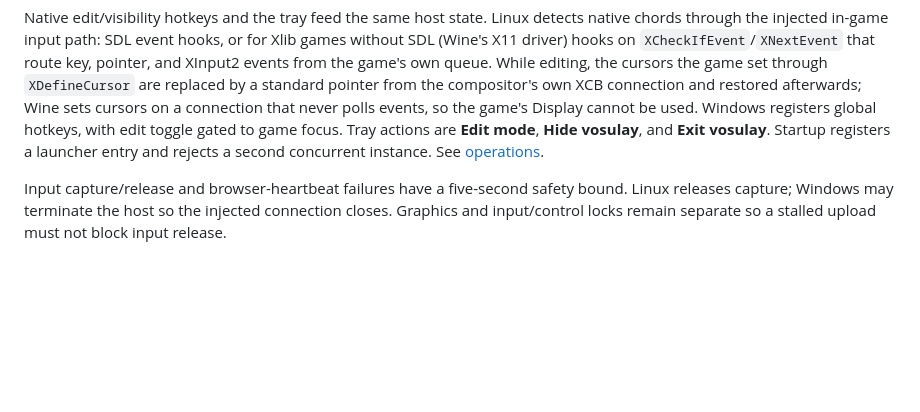
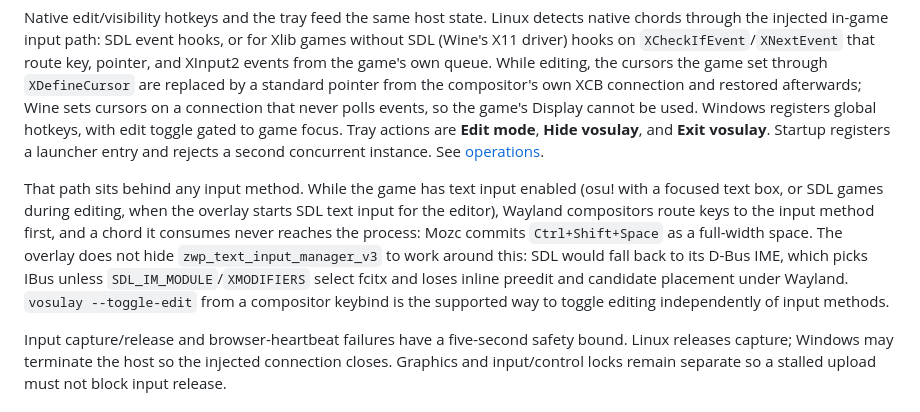
Before and after one commit to 18-lab-dev/vosulay, a Markdown page: docs/architecture.md, the part around the change. GitHub-like rendering; blank space fills up the shorter version.

```diff
--- a/docs/architecture.md
+++ b/docs/architecture.md
@@ -55,6 +55,8 @@ Selection follows supported game focus, not process enumeration order. Unrelated
 
 Native edit/visibility hotkeys and the tray feed the same host state. Linux detects native chords through the injected in-game input path: SDL event hooks, or for Xlib games without SDL (Wine's X11 driver) hooks on `XCheckIfEvent`/`XNextEvent` that route key, pointer, and XInput2 events from the game's own queue. While editing, the cursors the game set through `XDefineCursor` are replaced by a standard pointer from the compositor's own XCB connection and restored afterwards; Wine sets cursors on a connection that never polls events, so the game's Display cannot be used. Windows registers global hotkeys, with edit toggle gated to game focus. Tray actions are **Edit mode**, **Hide vosulay**, and **Exit vosulay**. Startup registers a launcher entry and rejects a second concurrent instance. See [operations](operations.md).
 
+That path sits behind any input method. While the game has text input enabled (osu! with a focused text box, or SDL games during editing, when the overlay starts SDL text input for the editor), Wayland compositors route keys to the input method first, and a chord it consumes never reaches the process: Mozc commits `Ctrl+Shift+Space` as a full-width space. The overlay does not hide `zwp_text_input_manager_v3` to work around this: SDL would fall back to its D-Bus IME, which picks IBus unless `SDL_IM_MODULE`/`XMODIFIERS` select fcitx and loses inline preedit and candidate placement under Wayland. `vosulay --toggle-edit` from a compositor keybind is the supported way to toggle editing independently of input methods.
+
 Input capture/release and browser-heartbeat failures have a five-second safety bound. Linux releases capture; Windows may terminate the host so the injected connection closes. Graphics and input/control locks remain separate so a stalled upload must not block input release.
 
 ## Remote service
```
Also changed, not shown: README.md (+22 -0 lines).
